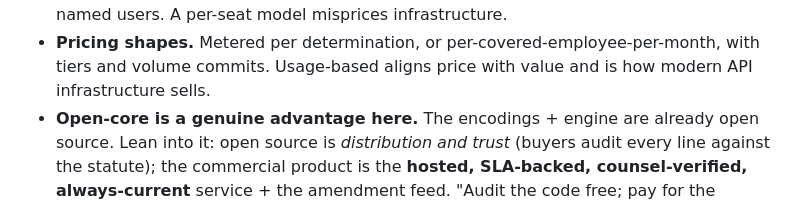
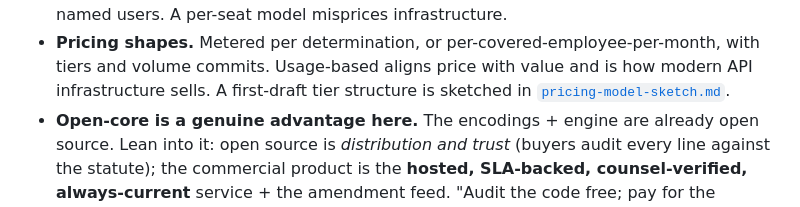
Before and after one commit to geneweng/cc_rules_as_code, a Markdown page: business-model-and-deployment.md, the part around the change. GitHub-like rendering.

```diff
--- a/business-model-and-deployment.md
+++ b/business-model-and-deployment.md
@@ -27,6 +27,7 @@ guarantee.* So the model that fits is:
   users. A per-seat model misprices infrastructure.
 - **Pricing shapes.** Metered per determination, or per-covered-employee-per-month, with tiers and
   volume commits. Usage-based aligns price with value and is how modern API infrastructure sells.
+  A first-draft tier structure is sketched in [`pricing-model-sketch.md`](pricing-model-sketch.md).
 - **Open-core is a genuine advantage here.** The encodings + engine are already open source. Lean
   into it: open source is *distribution and trust* (buyers audit every line against the statute);
   the commercial product is the **hosted, SLA-backed, counsel-verified, always-current** service +
```
Also changed, not shown: pricing-model-sketch.md (added, +108 -0 lines).
